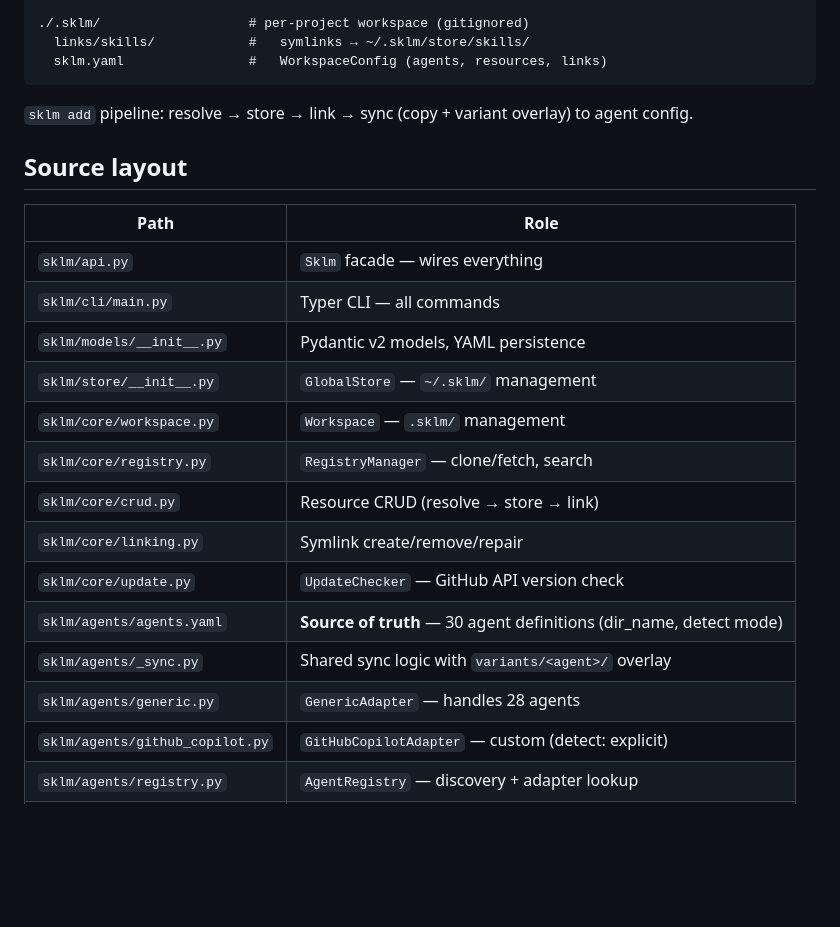
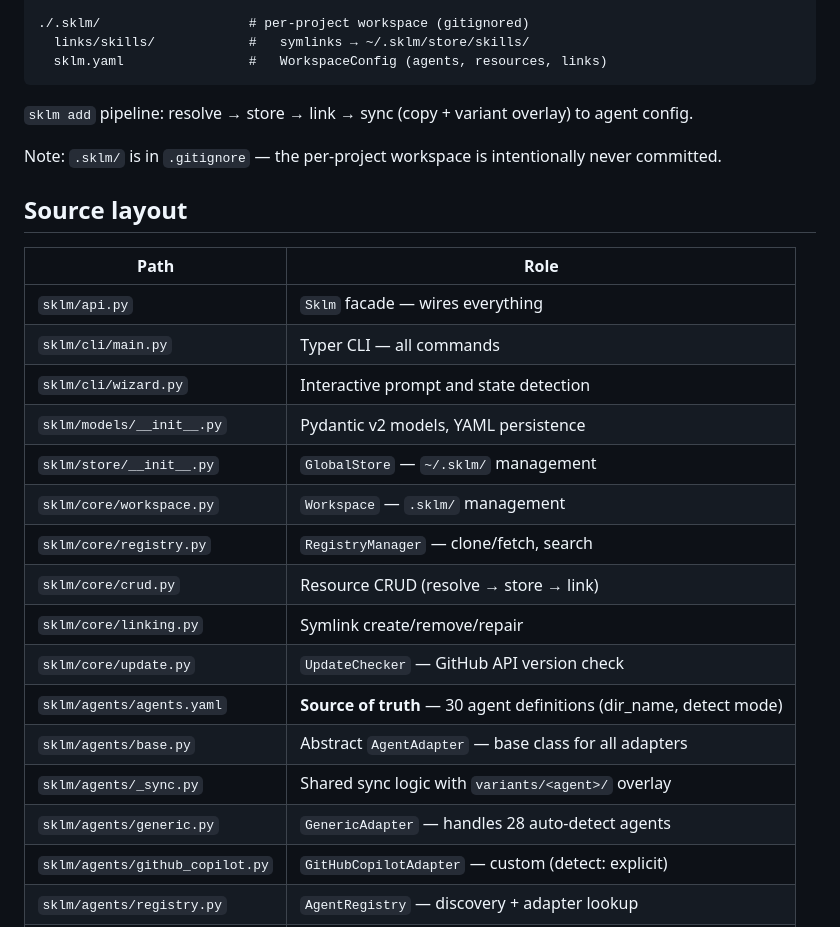
Before and after one commit to Auran0s/Sklm, a Markdown page: AGENTS.md, the part around the change. Drawn GitHub-style; blank space fills up the shorter version.

Commit message:
fix: add missing source files (base.py, wizard.py) and .sklm gitignore note to AGENTS.md

```diff
--- a/AGENTS.md
+++ b/AGENTS.md
@@ -36,12 +36,15 @@ Two-level store:
 
 `sklm add` pipeline: resolve → store → link → sync (copy + variant overlay) to agent config.
 
+Note: `.sklm/` is in `.gitignore` — the per-project workspace is intentionally never committed.
+
 ## Source layout
 
 | Path | Role |
 |---|---|
 | `sklm/api.py` | `Sklm` facade — wires everything |
 | `sklm/cli/main.py` | Typer CLI — all commands |
+| `sklm/cli/wizard.py` | Interactive prompt and state detection |
 | `sklm/models/__init__.py` | Pydantic v2 models, YAML persistence |
 | `sklm/store/__init__.py` | `GlobalStore` — `~/.sklm/` management |
 | `sklm/core/workspace.py` | `Workspace` — `.sklm/` management |
@@ -50,8 +53,9 @@ Two-level store:
 | `sklm/core/linking.py` | Symlink create/remove/repair |
 | `sklm/core/update.py` | `UpdateChecker` — GitHub API version check |
 | `sklm/agents/agents.yaml` | **Source of truth** — 30 agent definitions (dir_name, detect mode) |
+| `sklm/agents/base.py` | Abstract `AgentAdapter` — base class for all adapters |
 | `sklm/agents/_sync.py` | Shared sync logic with `variants/<agent>/` overlay |
-| `sklm/agents/generic.py` | `GenericAdapter` — handles 28 agents |
+| `sklm/agents/generic.py` | `GenericAdapter` — handles 28 auto-detect agents |
 | `sklm/agents/github_copilot.py` | `GitHubCopilotAdapter` — custom (detect: explicit) |
 | `sklm/agents/registry.py` | `AgentRegistry` — discovery + adapter lookup |
 | `sklm/telemetry.py` | `UmamiTracker` — daemon thread, 2s timeout |
```
